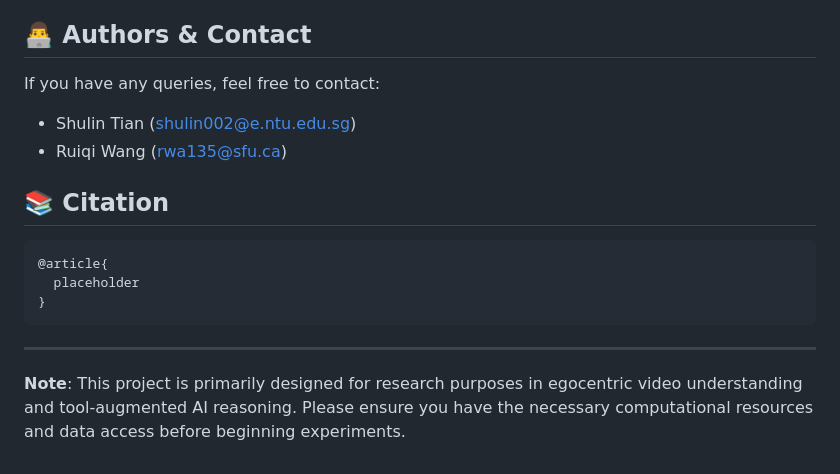
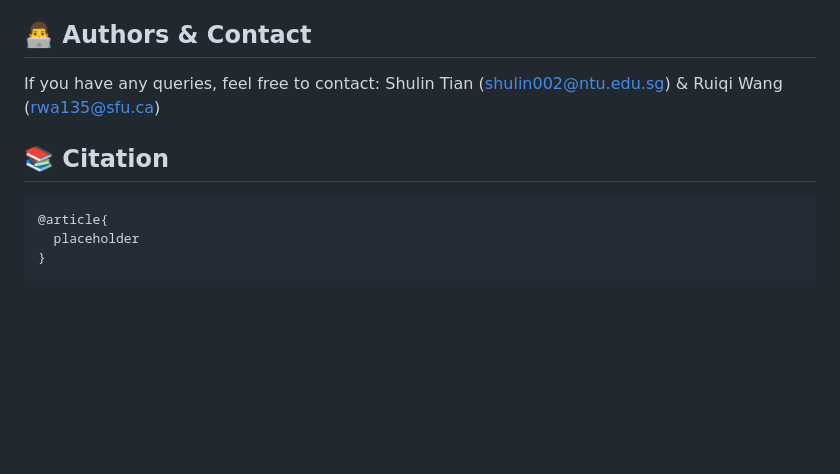
Before and after one commit to egolife-ai/Ego-R1, a Markdown page: README.md, the part around one of its changes. GitHub-like rendering; blank space fills up the shorter version.

````diff
--- a/README.md
+++ b/README.md
@@ -338,9 +367,7 @@ Contributions are welcome! Please feel free to submit issues, feature requests,
 
 ## 👨‍💻 Authors & Contact
 
-If you have any queries, feel free to contact:
-- Shulin Tian (shulin002@e.ntu.edu.sg)
-- Ruiqi Wang (rwa135@sfu.ca)
+If you have any queries, feel free to contact: Shulin Tian (shulin002@ntu.edu.sg) & Ruiqi Wang (rwa135@sfu.ca)
 
 ## 📚 Citation
 
@@ -349,7 +376,3 @@ If you have any queries, feel free to contact:
   placeholder
 }
 ```
-
----
-
-**Note**: This project is primarily designed for research purposes in egocentric video understanding and tool-augmented AI reasoning. Please ensure you have the necessary computational resources and data access before beginning experiments.
````
Also changed, not shown: other parts of README.md (+31 -2 lines).
